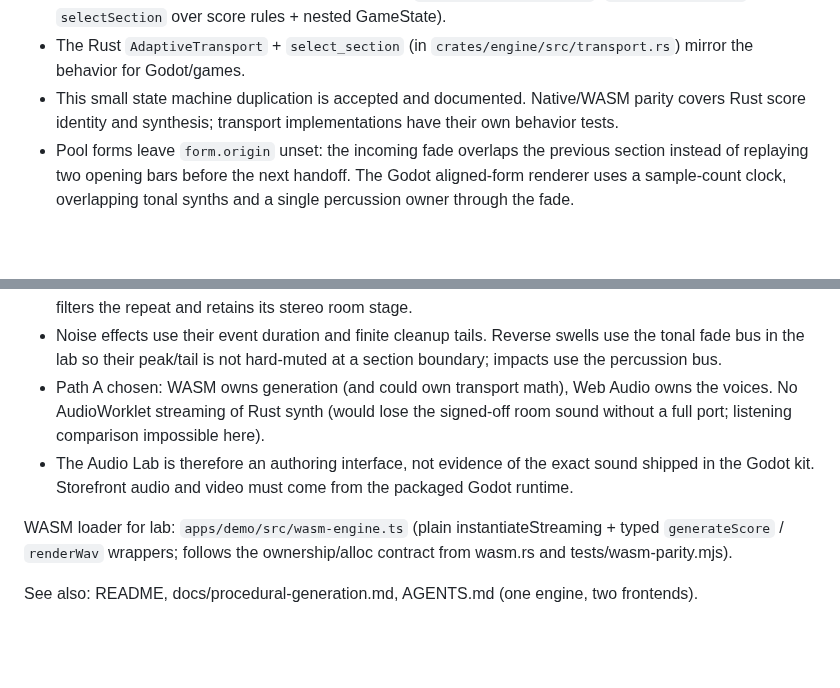
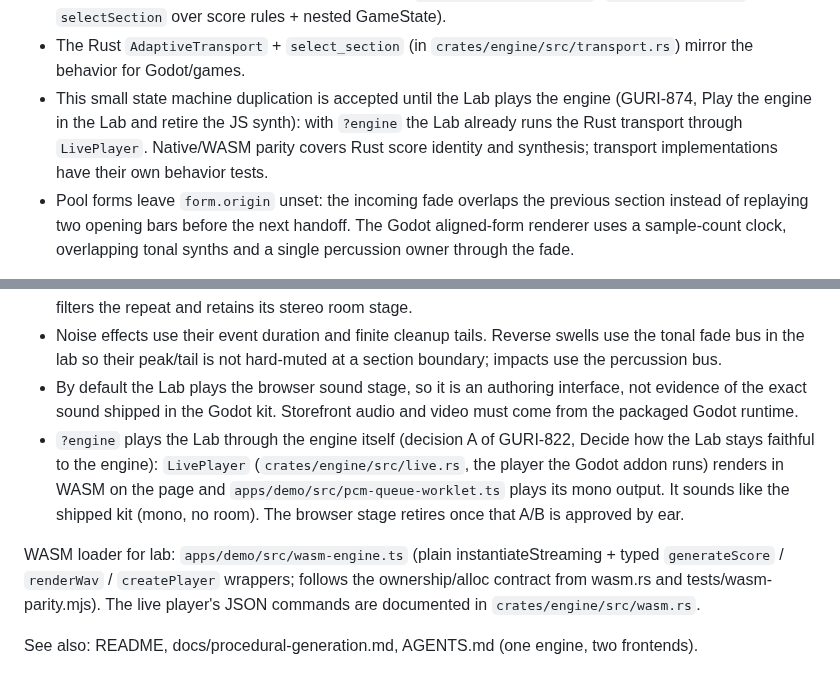
Before and after one commit to jfrader/gamestruments, a Markdown page: docs/engine-boundary.md, 2 parts joined by grey strips. Drawn GitHub-style; blank space fills up the shorter version.

Commit message:
Refs GURI-874 (Play the engine in the Lab and retire the JS synth): Record the engine Lab in the engine boundary doc

```diff
--- a/docs/engine-boundary.md
+++ b/docs/engine-boundary.md
@@ -69,7 +69,7 @@ Transport / section selection + transition planning:
   an in-progress blend. Stopped selection sets the next starting section.
 - For the web Audio Lab: blessed implementation is `@gamestruments/runtime` (`AdaptiveTransport` + `selectSection` over score rules + nested GameState).
 - The Rust `AdaptiveTransport` + `select_section` (in `crates/engine/src/transport.rs`) mirror the behavior for Godot/games.
-- This small state machine duplication is accepted and documented. Native/WASM parity covers Rust score identity and synthesis; transport implementations have their own behavior tests.
+- This small state machine duplication is accepted until the Lab plays the engine (GURI-874, Play the engine in the Lab and retire the JS synth): with `?engine` the Lab already runs the Rust transport through `LivePlayer`. Native/WASM parity covers Rust score identity and synthesis; transport implementations have their own behavior tests.
 - Pool forms leave `form.origin` unset: the incoming fade overlaps the previous
   section instead of replaying two opening bars before the next handoff. The
   Godot aligned-form renderer uses a sample-count clock, overlapping tonal synths
@@ -128,9 +128,9 @@ Audio synthesis / sound stage:
 - Noise effects use their event duration and finite cleanup tails. Reverse swells
   use the tonal fade bus in the lab so their peak/tail is not hard-muted at a
   section boundary; impacts use the percussion bus.
-- Path A chosen: WASM owns generation (and could own transport math), Web Audio owns the voices. No AudioWorklet streaming of Rust synth (would lose the signed-off room sound without a full port; listening comparison impossible here).
-- The Audio Lab is therefore an authoring interface, not evidence of the exact sound shipped in the Godot kit. Storefront audio and video must come from the packaged Godot runtime.
+- By default the Lab plays the browser sound stage, so it is an authoring interface, not evidence of the exact sound shipped in the Godot kit. Storefront audio and video must come from the packaged Godot runtime.
+- `?engine` plays the Lab through the engine itself (decision A of GURI-822, Decide how the Lab stays faithful to the engine): `LivePlayer` (`crates/engine/src/live.rs`, the player the Godot addon runs) renders in WASM on the page and `apps/demo/src/pcm-queue-worklet.ts` plays its mono output. It sounds like the shipped kit (mono, no room). The browser stage retires once that A/B is approved by ear.
 
-WASM loader for lab: `apps/demo/src/wasm-engine.ts` (plain instantiateStreaming + typed `generateScore` / `renderWav` wrappers; follows the ownership/alloc contract from wasm.rs and tests/wasm-parity.mjs).
+WASM loader for lab: `apps/demo/src/wasm-engine.ts` (plain instantiateStreaming + typed `generateScore` / `renderWav` / `createPlayer` wrappers; follows the ownership/alloc contract from wasm.rs and tests/wasm-parity.mjs). The live player's JSON commands are documented in `crates/engine/src/wasm.rs`.
 
 See also: README, docs/procedural-generation.md, AGENTS.md (one engine, two frontends).
```
